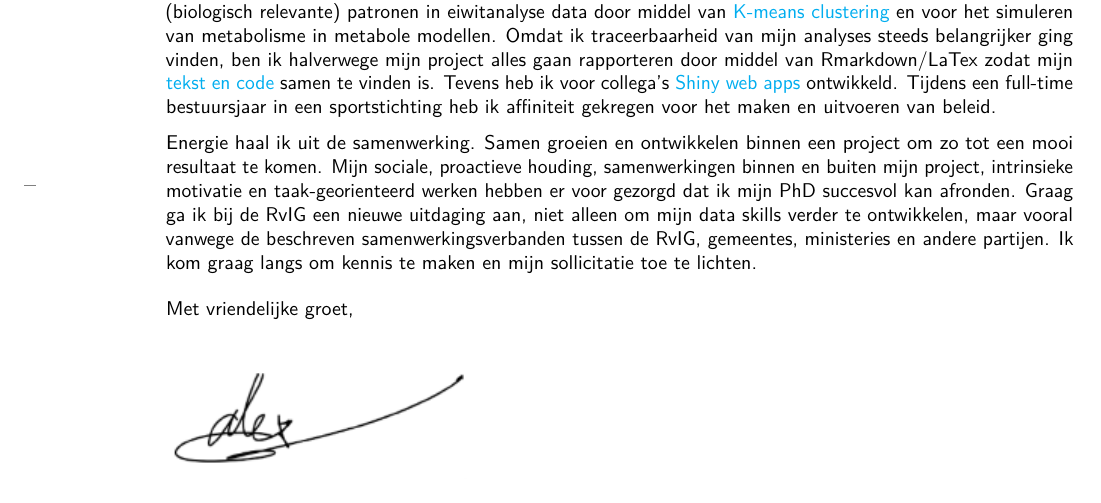
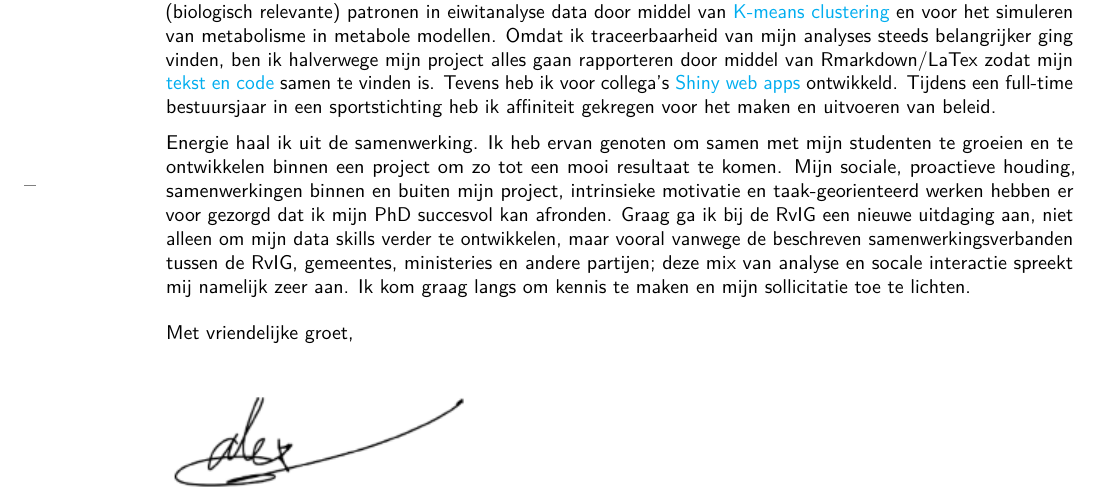
Before and after one commit to alexanderdank/RvIG_sollicitatie, an R Markdown document (Sollicitatiebrief/RvIG_AlexanderDank.Rmd): part of the page, cut so that both start at the same text. The pictures show the output file Sollicitatiebrief/RvIG_AlexanderDank.pdf that the author committed with the source.

Commit message:
Tekstuele aanpassing

```diff
--- a/Sollicitatiebrief/RvIG_AlexanderDank.Rmd
+++ b/Sollicitatiebrief/RvIG_AlexanderDank.Rmd
@@ -20,6 +20,6 @@ fontsize: 10pt
 
 Via \href{https://www.werkenvoornederland.nl/vacatures/data-analist-BZK-2022-1040}{\color{cyan}{WerkenvoorNederland}} zag ik de vacature voor Data Analist bij de Rijksdienst voor Identiteitsgegevens. Tijdens het lezen van de vacaturetekst werd ik meteen enthousiast voor de functie. Het puzzelen met data, vinden van verbanden en verhalen binnen deze data en het communiceren van deze verhalen door middel van mooie visualisaties is iets wat perfect binnen mijn competenties en interesses valt. Dat ik hiermee ook nog een positieve bijdrage kan leveren aan Nederland heeft mij doen besluiten te reageren op deze vacature.
 
-Op dit moment ben ik nog werkzaam als PhD onderzoeker aan de Wageningen Universiteit bij de leerstoelgroep Food Microbiology. Vaak wordt gedacht dat een PhD eenzaam is; maar niets is minder waar. In mijn project heb ik multidisciplinair samengewerkt met collega's, onze industriële partners en heb ik 10 MSc studenten van 6 verschillende nationaliteiten begeleid. Al snel kwam ik erachter dat onderzoek valt of staat bij data analyse en dat coderen hierbij een grote rol speelt. Daarom heb ik een veelvoud aan \href{https://docs.google.com/spreadsheets/d/e/2PACX-1vRPu82jrnjNelp5ULiIUjkNw7CdW9zowWb5H--ytSvSrbwEWk47HoAdDpCG3Pam9An62kh5uE8Xx73q/pubhtml}{\color{cyan}{cursussen en trainingen}} gevolgd in R en Python. Vervolgens heb ik deze kennis toegepast op onze projecten; bijvoorbeeld voor het vinden van (biologisch relevante) patronen in eiwitanalyse data door middel van \href{https://ami-journals.onlinelibrary.wiley.com/doi/full/10.1111/1462-2920.15532}{\color{cyan}{K-means clustering}} en voor het simuleren van metabolisme in metabole modellen. Omdat ik traceerbaarheid van mijn analyses steeds belangrijker ging vinden, ben ik halverwege mijn project alles gaan rapporteren door middel van Rmarkdown/LaTex zodat mijn \href{https://github.com/alexanderdank/RvIG_sollicitatie}{\color{cyan}{tekst en code}} samen te vinden is. Tevens heb ik voor collega's \href{https://foodmicrobiologywur.shinyapps.io/Hazards_shiny/}{\color{cyan}{Shiny web apps}} ontwikkeld. Tijdens een full-time bestuursjaar in een sportstichting heb ik affiniteit gekregen voor het maken en uitvoeren van beleid.
+Op dit moment ben ik nog werkzaam als PhD onderzoeker aan de Wageningen Universiteit bij de leerstoelgroep Food Microbiology. Vaak wordt gedacht dat een PhD eenzaam is; maar niets is minder waar. In mijn project heb ik multidisciplinair samengewerkt met collega's, onze industriële partners en heb ik 10 MSc studenten van 6 verschillende nationaliteiten begeleid. Al snel kwam ik erachter dat onderzoek valt of staat bij data analyse en dat coderen hierbij een grote rol speelt. Daarom heb ik een veelvoud aan \href{https://docs.google.com/spreadsheets/d/e/2PACX-1vRPu82jrnjNelp5ULiIUjkNw7CdW9zowWb5H--ytSvSrbwEWk47HoAdDpCG3Pam9An62kh5uE8Xx73q/pubhtml}{\color{cyan}{cursussen en trainingen}} gevolgd in R en Python. Vervolgens heb ik deze kennis toegepast op onze projecten; bijvoorbeeld voor het vinden van (biologisch relevante) patronen in eiwitanalyse data door middel van \href{https://ami-journals.onlinelibrary.wiley.com/doi/full/10.1111/1462-2920.15532}{\color{cyan}{K-means clustering}} en voor het simuleren van metabolisme in metabole modellen. Omdat ik traceerbaarheid van mijn analyses steeds belangrijker ging vinden, ben ik halverwege mijn project alles gaan rapporteren door middel van Rmarkdown/LaTex zodat mijn \href{https://github.com/alexanderdank/RvIG_sollicitatie}{\color{cyan}{tekst en code}} samen te vinden is. Tevens heb ik op aanvraag voor collega's \href{https://foodmicrobiologywur.shinyapps.io/Hazards_shiny/}{\color{cyan}{Shiny web apps}} ontwikkeld. Tijdens een full-time bestuursjaar in een sportstichting heb ik affiniteit gekregen voor het maken en uitvoeren van beleid.
 
-Energie haal ik uit de samenwerking. Samen groeien en ontwikkelen binnen een project om zo tot een mooi resultaat te komen. Mijn sociale, proactieve houding, samenwerkingen binnen en buiten mijn project, intrinsieke motivatie en taak-georienteerd werken hebben er voor gezorgd dat ik mijn PhD succesvol kan afronden.  Graag ga ik bij de RvIG een nieuwe uitdaging aan, niet alleen om mijn data skills verder te ontwikkelen, maar vooral vanwege de beschreven samenwerkingsverbanden tussen de RvIG, gemeentes, ministeries en andere partijen. Ik kom graag langs om kennis te maken en mijn sollicitatie toe te lichten.
+Energie haal ik uit de samenwerking. Ik heb ervan genoten om samen met mijn studenten te groeien en te ontwikkelen binnen een project om zo tot een mooi resultaat te komen. Mijn sociale, proactieve houding, samenwerkingen binnen en buiten mijn project, intrinsieke motivatie en taak-georienteerd werken hebben er voor gezorgd dat ik mijn PhD succesvol kan afronden.  Graag ga ik bij de RvIG een nieuwe uitdaging aan, niet alleen om mijn data skills verder te ontwikkelen, maar vooral vanwege de beschreven samenwerkingsverbanden tussen de RvIG, gemeentes, ministeries en andere partijen; deze mix van analyse en socale interactie spreekt mij namelijk zeer aan. Ik kom graag langs om kennis te maken en mijn sollicitatie toe te lichten.
```
Also changed, not shown: Sollicitatiebrief/RvIG_AlexanderDank.pdf.
